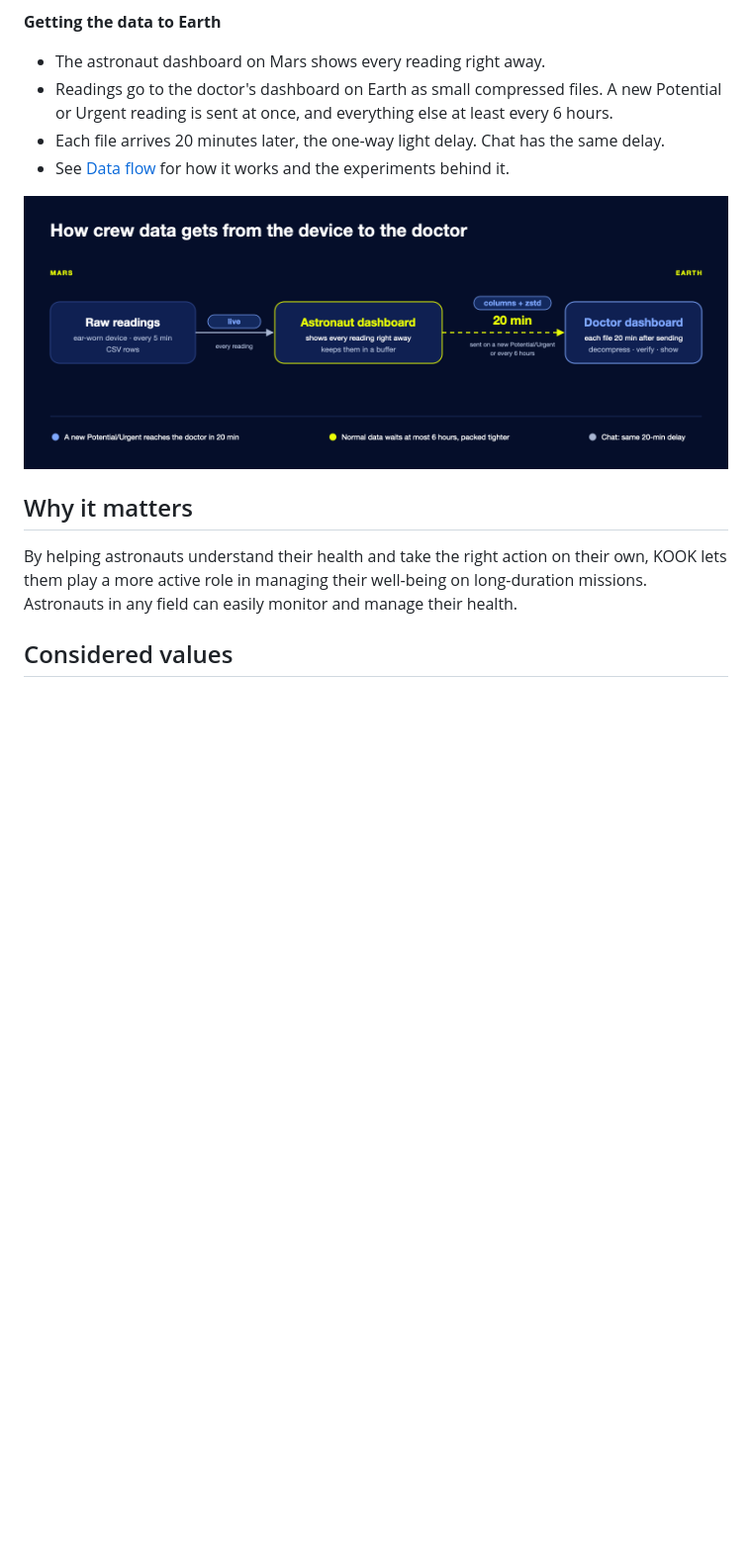
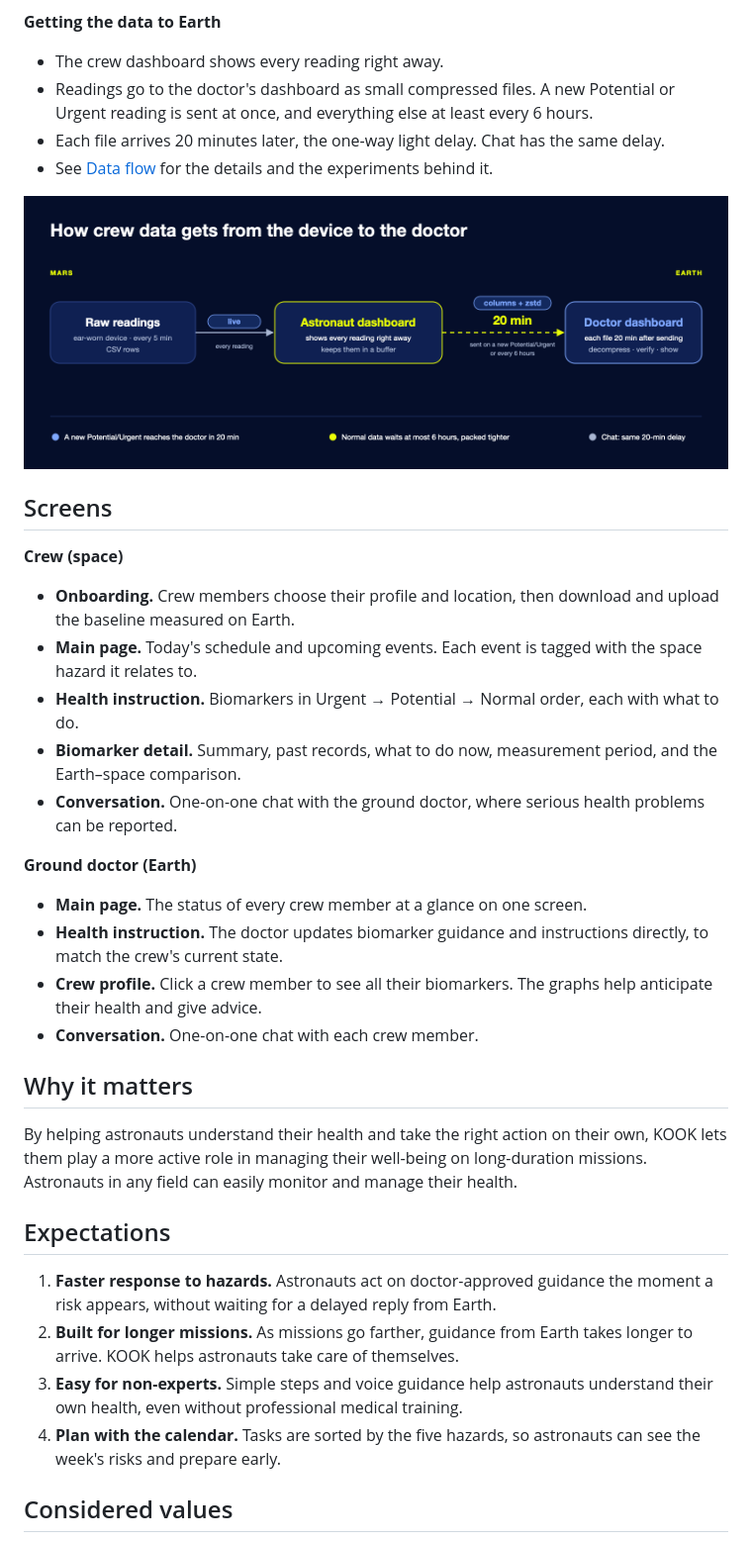
Before and after one commit to chosooy/nasa-hackathon, a Markdown page: README.md, the part around one of its changes. Shown at 99% size. Rendered like a GitHub page; blank space fills up the shorter version.

```diff
--- a/README.md
+++ b/README.md
@@ -32,16 +87,40 @@ KOOK supports efficient health assessments by comparing **baseline health data c
 
 **Getting the data to Earth**
 
-- The astronaut dashboard on Mars shows every reading right away.
-- Readings go to the doctor's dashboard on Earth as small compressed files. A new Potential or Urgent reading is sent at once, and everything else at least every 6 hours.
+- The crew dashboard shows every reading right away.
+- Readings go to the doctor's dashboard as small compressed files. A new Potential or Urgent reading is sent at once, and everything else at least every 6 hours.
 - Each file arrives 20 minutes later, the one-way light delay. Chat has the same delay.
-- See [Data flow](docs/data-flow.md) for how it works and the experiments behind it.
+- See [Data flow](docs/data-flow.md) for the details and the experiments behind it.
 
 ![Data flow: raw readings → astronaut dashboard → 20 min → doctor dashboard](assets/diagram/data_flow.png)
+
+## Screens
+
+**Crew (space)**
+
+- **Onboarding.** Crew members choose their profile and location, then download and upload the baseline measured on Earth.
+- **Main page.** Today's schedule and upcoming events. Each event is tagged with the space hazard it relates to.
+- **Health instruction.** Biomarkers in Urgent → Potential → Normal order, each with what to do.
+- **Biomarker detail.** Summary, past records, what to do now, measurement period, and the Earth–space comparison.
+- **Conversation.** One-on-one chat with the ground doctor, where serious health problems can be reported.
+
+**Ground doctor (Earth)**
+
+- **Main page.** The status of every crew member at a glance on one screen.
+- **Health instruction.** The doctor updates biomarker guidance and instructions directly, to match the crew's current state.
+- **Crew profile.** Click a crew member to see all their biomarkers. The graphs help anticipate their health and give advice.
+- **Conversation.** One-on-one chat with each crew member.
 
 ## Why it matters
 
 By helping astronauts understand their health and take the right action on their own, KOOK lets them play a more active role in managing their well-being on long-duration missions. Astronauts in any field can easily monitor and manage their health.
+
+## Expectations
+
+1. **Faster response to hazards.** Astronauts act on doctor-approved guidance the moment a risk appears, without waiting for a delayed reply from Earth.
+2. **Built for longer missions.** As missions go farther, guidance from Earth takes longer to arrive. KOOK helps astronauts take care of themselves.
+3. **Easy for non-experts.** Simple steps and voice guidance help astronauts understand their own health, even without professional medical training.
+4. **Plan with the calendar.** Tasks are sorted by the five hazards, so astronauts can see the week's risks and prepare early.
 
 ## Considered values
 
```
Also changed, not shown: other parts of README.md (+66 -9 lines), assets/diagram/diagnosis_potential.jpg (added), assets/diagram/diagnosis_urgent.jpg (added), assets/diagram/earth_space_interaction.jpg (added), assets/diagram/gathering_biodata.jpg (added).
